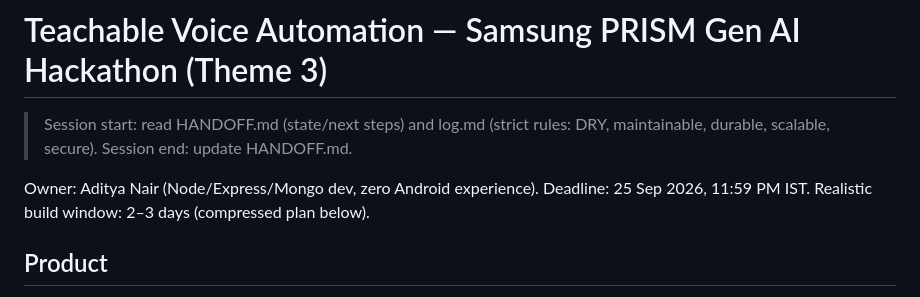
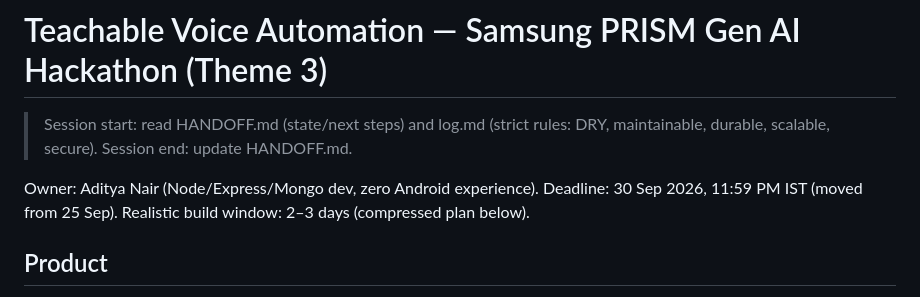
Before and after one commit to AayushiMakker/Teachable_Voice_Automation, a Markdown page: CLAUDE.md, the part around the change. Drawn GitHub-style.

```diff
--- a/CLAUDE.md
+++ b/CLAUDE.md
@@ -3,7 +3,7 @@
 > Session start: read HANDOFF.md (state/next steps) and log.md (strict rules: DRY, maintainable, durable, scalable, secure). Session end: update HANDOFF.md.
 
 Owner: Aditya Nair (Node/Express/Mongo dev, zero Android experience).
-Deadline: 25 Sep 2026, 11:59 PM IST. Realistic build window: 2–3 days (compressed plan below).
+Deadline: 30 Sep 2026, 11:59 PM IST (moved from 25 Sep). Realistic build window: 2–3 days (compressed plan below).
 
 ## Product
 Android app that learns to operate ANY app by watching the user demonstrate once, then replays by voice with new
```
Also changed, not shown: HANDOFF.md (+44 -9 lines).
